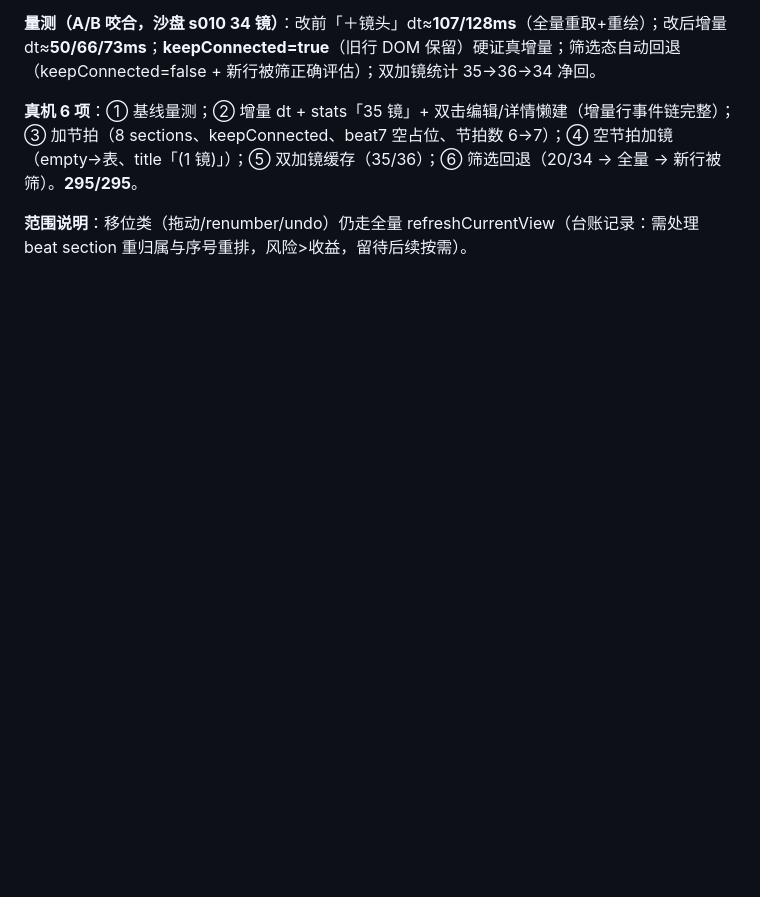
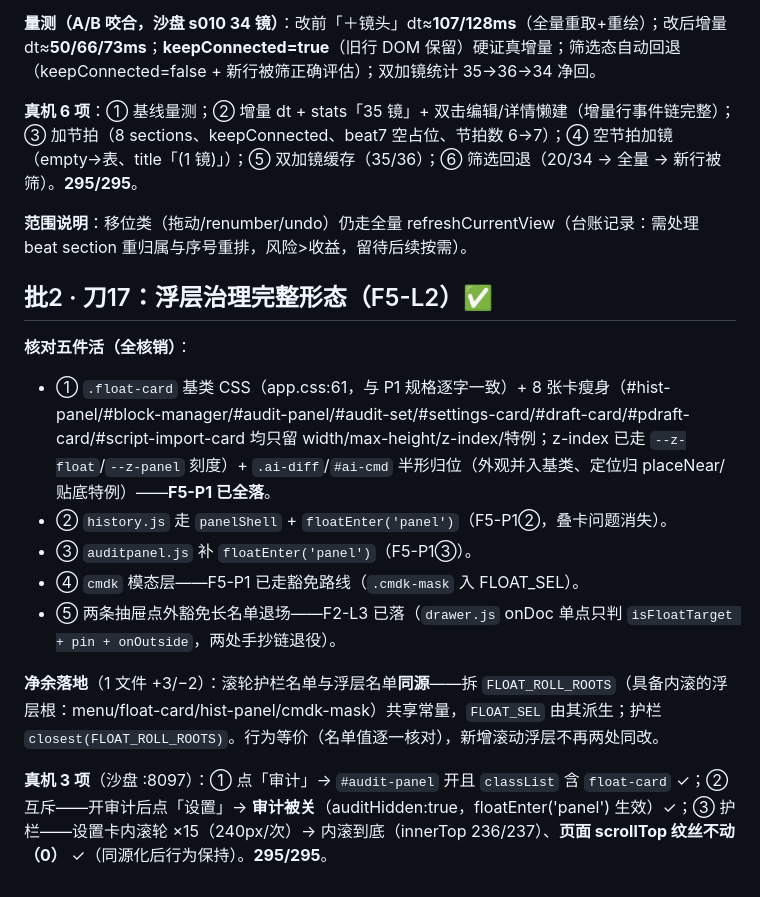
Before and after one commit to shaobaojia/shotlist-studio, a Markdown page: AUDIT-M8/12-第二波台账.md, the part around the change. Drawn GitHub-style; blank space fills up the shorter version.

Commit message:
第 2 波台账：批2 刀17（F5-L2）续册

```diff
--- a/AUDIT-M8/12-第二波台账.md
+++ b/AUDIT-M8/12-第二波台账.md
@@ -366,3 +366,16 @@
 **真机 6 项**：① 基线量测；② 增量 dt + stats「35 镜」+ 双击编辑/详情懒建（增量行事件链完整）；③ 加节拍（8 sections、keepConnected、beat7 空占位、节拍数 6→7）；④ 空节拍加镜（empty→表、title「(1 镜)」）；⑤ 双加镜缓存（35/36）；⑥ 筛选回退（20/34 → 全量 → 新行被筛）。**295/295**。
 
 **范围说明**：移位类（拖动/renumber/undo）仍走全量 refreshCurrentView（台账记录：需处理 beat section 重归属与序号重排，风险>收益，留待后续按需）。
+
+## 批2 · 刀17：浮层治理完整形态（F5-L2）✅
+
+**核对五件活（全核销）**：
+- ① `.float-card` 基类 CSS（app.css:61，与 P1 规格逐字一致）+ 8 张卡瘦身（#hist-panel/#block-manager/#audit-panel/#audit-set/#settings-card/#draft-card/#pdraft-card/#script-import-card 均只留 width/max-height/z-index/特例；z-index 已走 `--z-float`/`--z-panel` 刻度）+ `.ai-diff`/`#ai-cmd` 半形归位（外观并入基类、定位归 placeNear/贴底特例）——**F5-P1 已全落**。
+- ② `history.js` 走 `panelShell` + `floatEnter('panel')`（F5-P1②，叠卡问题消失）。
+- ③ `auditpanel.js` 补 `floatEnter('panel')`（F5-P1③）。
+- ④ `cmdk` 模态层——F5-P1 已走豁免路线（`.cmdk-mask` 入 FLOAT_SEL）。
+- ⑤ 两条抽屉点外豁免长名单退场——F2-L3 已落（`drawer.js` onDoc 单点只判 `isFloatTarget + pin + onOutside`，两处手抄链退役）。
+
+**净余落地**（1 文件 +3/−2）：滚轮护栏名单与浮层名单**同源**——拆 `FLOAT_ROLL_ROOTS`（具备内滚的浮层根：menu/float-card/hist-panel/cmdk-mask）共享常量，`FLOAT_SEL` 由其派生；护栏 `closest(FLOAT_ROLL_ROOTS)`。行为等价（名单值逐一核对），新增滚动浮层不再两处同改。
+
+**真机 3 项**（沙盘 :8097）：① 点「审计」→ `#audit-panel` 开且 `classList` 含 `float-card` ✓；② 互斥——开审计后点「设置」→ **审计被关**（auditHidden:true，floatEnter('panel') 生效）✓；③ 护栏——设置卡内滚轮 ×15（240px/次）→ 内滚到底（innerTop 236/237）、**页面 scrollTop 纹丝不动（0）** ✓（同源化后行为保持）。**295/295**。
```
